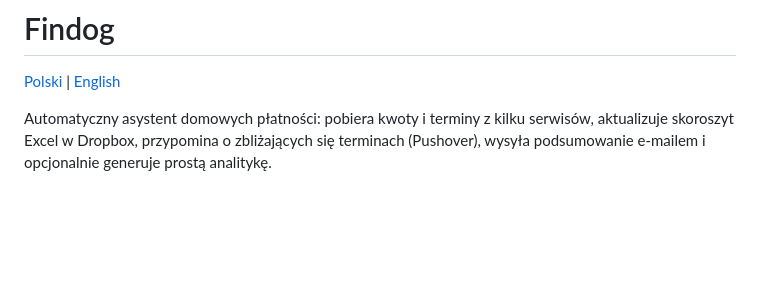
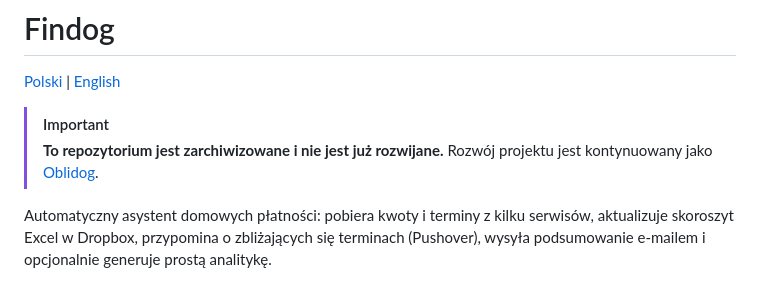
Before and after one commit to wini83/findog, a Markdown page: README.md, the part around the change. GitHub-like rendering; blank space fills up the shorter version.

Commit message:
docs: mark Findog as archived

```diff
--- a/README.md
+++ b/README.md
@@ -1,6 +1,10 @@
 # Findog
 
 [Polski](README.md) | [English](README.en.md)
+
+> [!IMPORTANT]
+> **To repozytorium jest zarchiwizowane i nie jest już rozwijane.**
+> Rozwój projektu jest kontynuowany jako [Oblidog](https://github.com/oblidog/oblidog-ledger).
 
 Automatyczny asystent domowych płatności: pobiera kwoty i terminy z kilku serwisów, aktualizuje skoroszyt Excel w Dropbox, przypomina o zbliżających się terminach (Pushover), wysyła podsumowanie e‑mailem i opcjonalnie generuje prostą analitykę.
 
```
